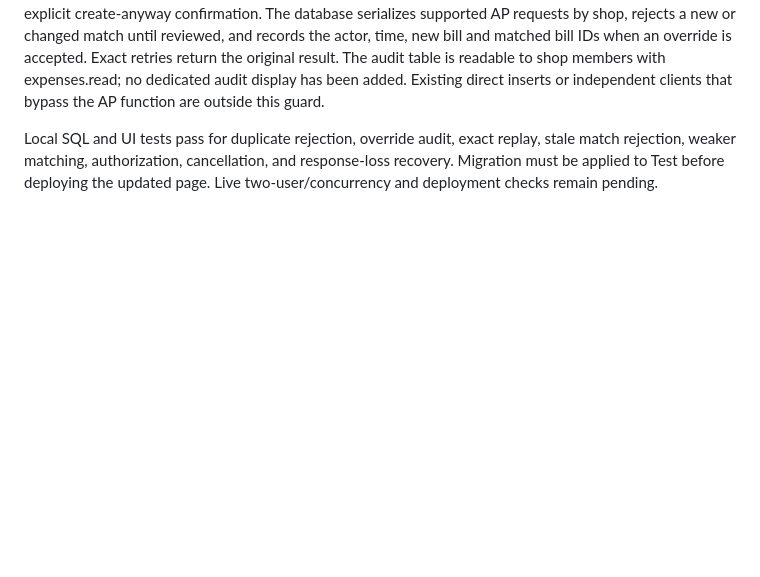
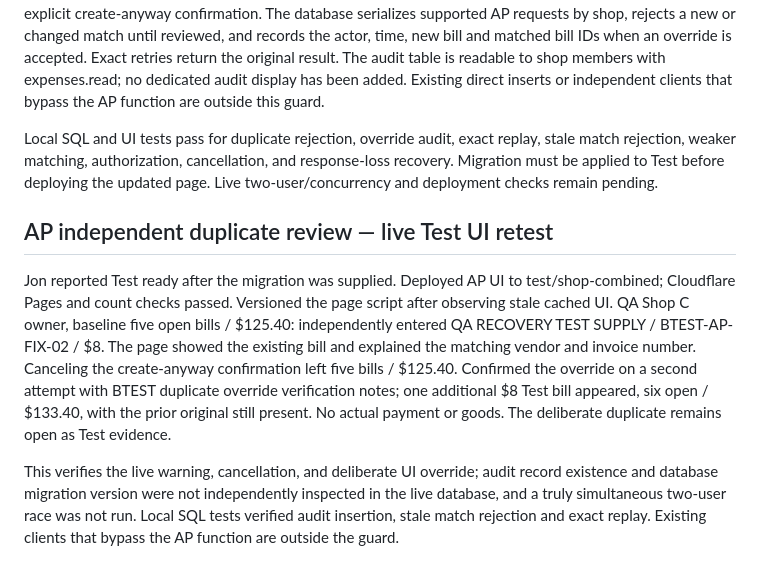
Before and after one commit to Jveslky/Operations-studio-v1, a Markdown page: docs/shop-btest-20261022.md, the part around the change. Rendered like a GitHub page; blank space fills up the shorter version.

Commit message:
Record AP duplicate warning live retest

```diff
--- a/docs/shop-btest-20261022.md
+++ b/docs/shop-btest-20261022.md
@@ -170,3 +170,9 @@ This PASS covers the same browser/account and exact saved request under a simula
 Prepared independent duplicate checks for AP entry. Strong matches use normalized shop/vendor/invoice number; when no invoice number is supplied, weaker matches use the same vendor and amount with invoice dates within three days. Before submission the UI refreshes the ledger, shows matching bills, and requires an explicit create-anyway confirmation. The database serializes supported AP requests by shop, rejects a new or changed match until reviewed, and records the actor, time, new bill and matched bill IDs when an override is accepted. Exact retries return the original result. The audit table is readable to shop members with expenses.read; no dedicated audit display has been added. Existing direct inserts or independent clients that bypass the AP function are outside this guard.
 
 Local SQL and UI tests pass for duplicate rejection, override audit, exact replay, stale match rejection, weaker matching, authorization, cancellation, and response-loss recovery. Migration must be applied to Test before deploying the updated page. Live two-user/concurrency and deployment checks remain pending.
+
+## AP independent duplicate review — live Test UI retest
+
+Jon reported Test ready after the migration was supplied. Deployed AP UI to test/shop-combined; Cloudflare Pages and count checks passed. Versioned the page script after observing stale cached UI. QA Shop C owner, baseline five open bills / $125.40: independently entered QA RECOVERY TEST SUPPLY / BTEST-AP-FIX-02 / $8. The page showed the existing bill and explained the matching vendor and invoice number. Canceling the create-anyway confirmation left five bills / $125.40. Confirmed the override on a second attempt with BTEST duplicate override verification notes; one additional $8 Test bill appeared, six open / $133.40, with the prior original still present. No actual payment or goods. The deliberate duplicate remains open as Test evidence.
+
+This verifies the live warning, cancellation, and deliberate UI override; audit record existence and database migration version were not independently inspected in the live database, and a truly simultaneous two-user race was not run. Local SQL tests verified audit insertion, stale match rejection and exact replay. Existing clients that bypass the AP function are outside the guard.
```
